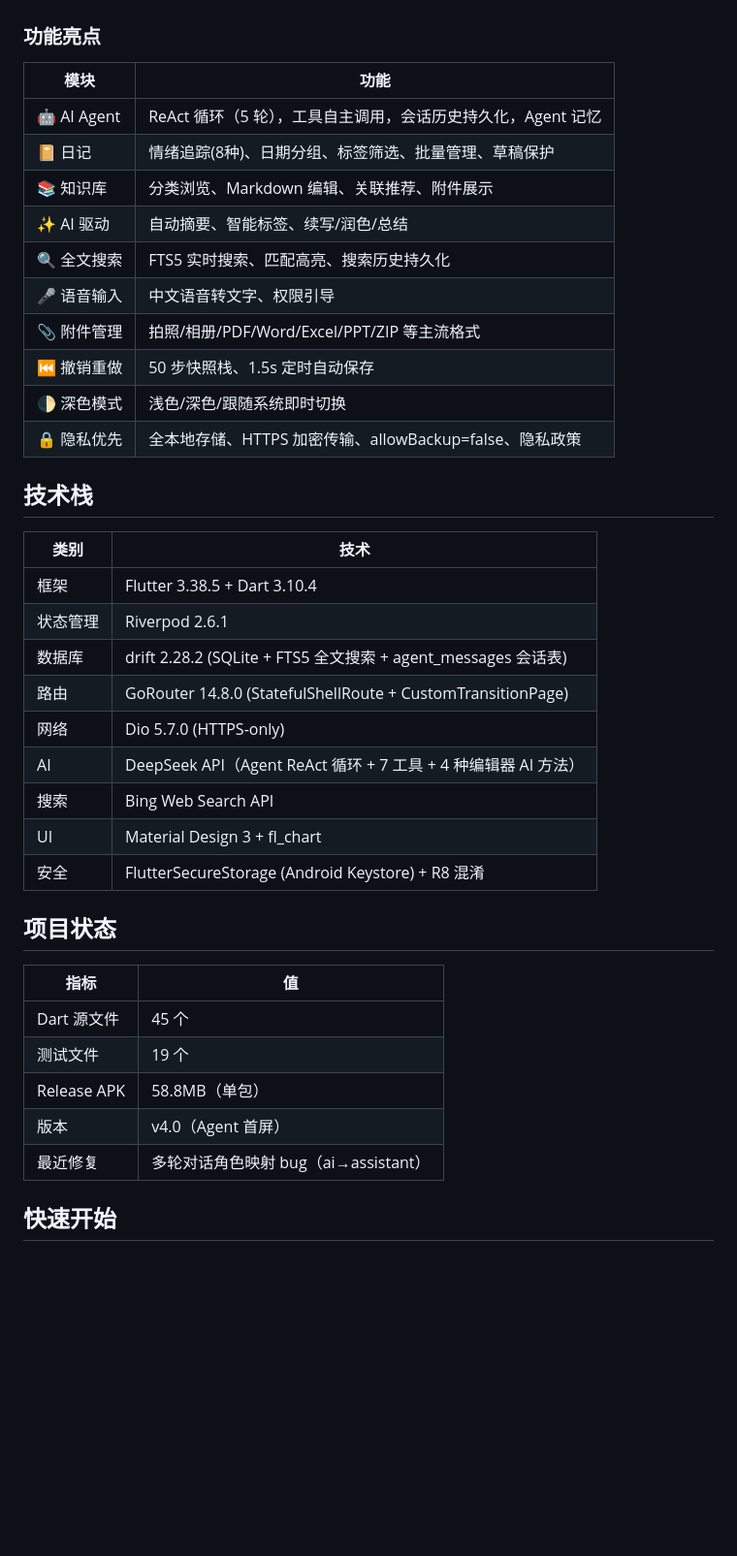
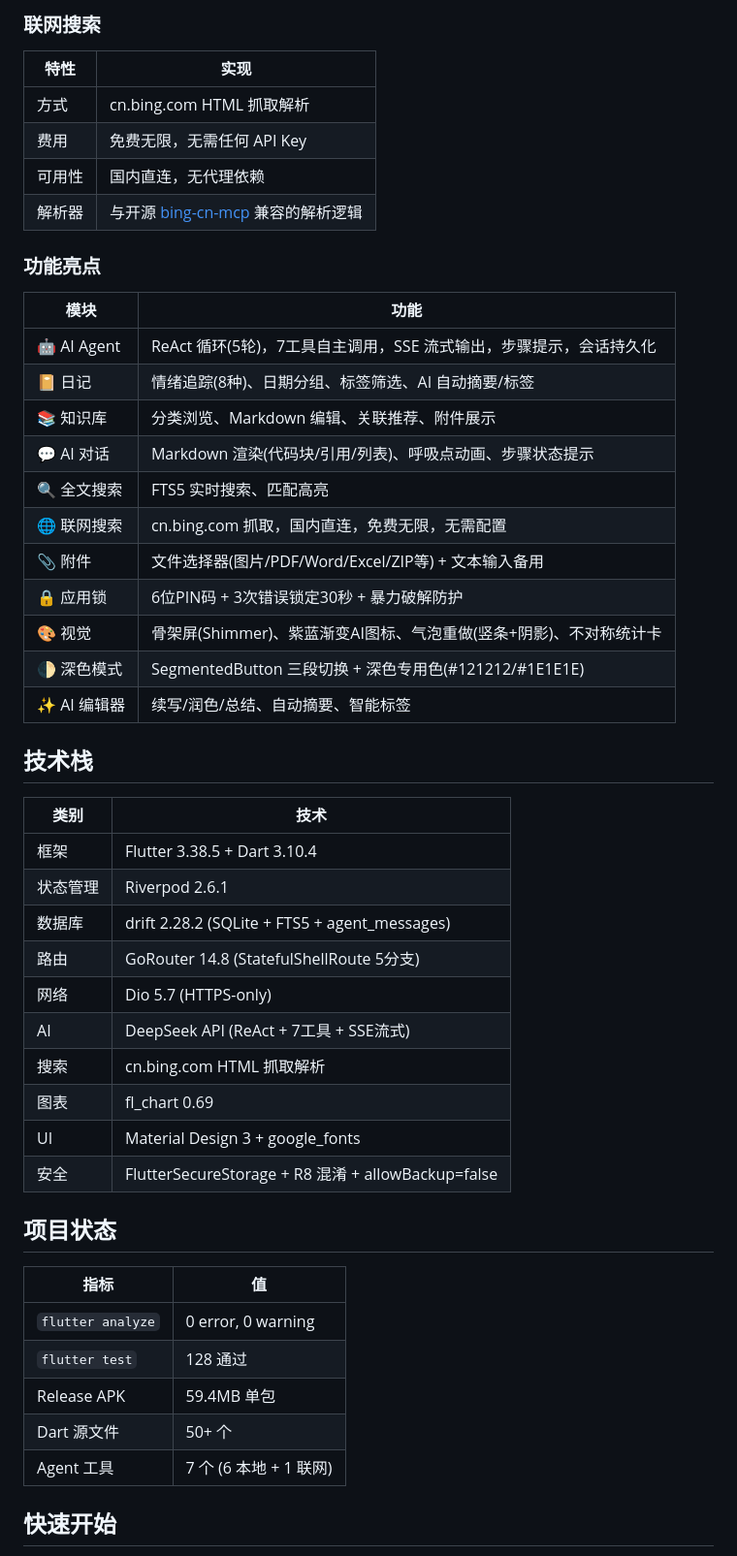
Before and after one commit to wdd25420-cell/zhiji, a Markdown page: README.md, the part around one of its changes. Shown at 97% size. Rendered like a GitHub page; blank space fills up the shorter version.

Commit message:
docs: 重写 README v5.0 — 突出 Agent 系统架构
- 新增 Agent 系统专章: ReAct循环流程图 + 核心特性表 + 联网搜索详解
- 修正架构描述(首页首屏+5Tab)、更新技术栈、搜索方式
- 修复 read_attachment 乱码

```diff
--- a/README.md
+++ b/README.md
@@ -38,18 +66,27 @@ ead_attachment | 读取用户上传的文本附件 |
+### 联网搜索
+
+| 特性 | 实现 |
+|------|------|
+| 方式 | cn.bing.com HTML 抓取解析 |
+| 费用 | 免费无限，无需任何 API Key |
+| 可用性 | 国内直连，无代理依赖 |
+| 解析器 | 与开源 [bing-cn-mcp](https://www.npmjs.com/package/bing-cn-mcp) 兼容的解析逻辑 |
 
 ### 功能亮点
 
 | 模块 | 功能 |
 |------|------|
-| 🤖 AI Agent | ReAct 循环（5 轮），工具自主调用，会话历史持久化，Agent 记忆 |
-| 📔 日记 | 情绪追踪(8种)、日期分组、标签筛选、批量管理、草稿保护 |
+| 🤖 AI Agent | ReAct 循环(5轮)，7工具自主调用，SSE 流式输出，步骤提示，会话持久化 |
+| 📔 日记 | 情绪追踪(8种)、日期分组、标签筛选、AI 自动摘要/标签 |
 | 📚 知识库 | 分类浏览、Markdown 编辑、关联推荐、附件展示 |
-| ✨ AI 驱动 | 自动摘要、智能标签、续写/润色/总结 |
-| 🔍 全文搜索 | FTS5 实时搜索、匹配高亮、搜索历史持久化 |
-| 🎤 语音输入 | 中文语音转文字、权限引导 |
-| 📎 附件管理 | 拍照/相册/PDF/Word/Excel/PPT/ZIP 等主流格式 |
-| ⏮️ 撤销重做 | 50 步快照栈、1.5s 定时自动保存 |
-| 🌓 深色模式 | 浅色/深色/跟随系统即时切换 |
-| 🔒 隐私优先 | 全本地存储、HTTPS 加密传输、allowBackup=false、隐私政策 |
+| 💬 AI 对话 | Markdown 渲染(代码块/引用/列表)、呼吸点动画、步骤状态提示 |
+| 🔍 全文搜索 | FTS5 实时搜索、匹配高亮 |
+| 🌐 联网搜索 | cn.bing.com 抓取，国内直连，免费无限，无需配置 |
+| 📎 附件 | 文件选择器(图片/PDF/Word/Excel/ZIP等) + 文本输入备用 |
+| 🔒 应用锁 | 6位PIN码 + 3次错误锁定30秒 + 暴力破解防护 |
+| 🎨 视觉 | 骨架屏(Shimmer)、紫蓝渐变AI图标、气泡重做(竖条+阴影)、不对称统计卡 |
+| 🌓 深色模式 | SegmentedButton 三段切换 + 深色专用色(#121212/#1E1E1E) |
+| ✨ AI 编辑器 | 续写/润色/总结、自动摘要、智能标签 |
 
 ## 技术栈
 
@@ -57,23 +94,24 @@ ead_attachment | 读取用户上传的文本附件 |
 |------|------|
 | 框架 | Flutter 3.38.5 + Dart 3.10.4 |
 | 状态管理 | Riverpod 2.6.1 |
-| 数据库 | drift 2.28.2 (SQLite + FTS5 全文搜索 + agent_messages 会话表) |
-| 路由 | GoRouter 14.8.0 (StatefulShellRoute + CustomTransitionPage) |
-| 网络 | Dio 5.7.0 (HTTPS-only) |
-| AI | DeepSeek API（Agent ReAct 循环 + 7 工具 + 4 种编辑器 AI 方法）|
-| 搜索 | Bing Web Search API |
-| UI | Material Design 3 + fl_chart |
-| 安全 | FlutterSecureStorage (Android Keystore) + R8 混淆 |
+| 数据库 | drift 2.28.2 (SQLite + FTS5 + agent_messages) |
+| 路由 | GoRouter 14.8 (StatefulShellRoute 5分支) |
+| 网络 | Dio 5.7 (HTTPS-only) |
+| AI | DeepSeek API (ReAct + 7工具 + SSE流式) |
+| 搜索 | cn.bing.com HTML 抓取解析 |
+| 图表 | fl_chart 0.69 |
+| UI | Material Design 3 + google_fonts |
+| 安全 | FlutterSecureStorage + R8 混淆 + allowBackup=false |
 
 ## 项目状态
 
 | 指标 | 值 |
 |------|-----|
-| Dart 源文件 | 45 个 |
-| 测试文件 | 19 个 |
-| Release APK | 58.8MB（单包）|
-| 版本 | v4.0（Agent 首屏）|
-| 最近修复 | 多轮对话角色映射 bug（ai→assistant）|
+| `flutter analyze` | 0 error, 0 warning |
+| `flutter test` | 128 通过 |
+| Release APK | 59.4MB 单包 |
+| Dart 源文件 | 50+ 个 |
+| Agent 工具 | 7 个 (6 本地 + 1 联网) |
 
 ## 快速开始
 
```
Also changed, not shown: other parts of README.md (+63 -24 lines).
